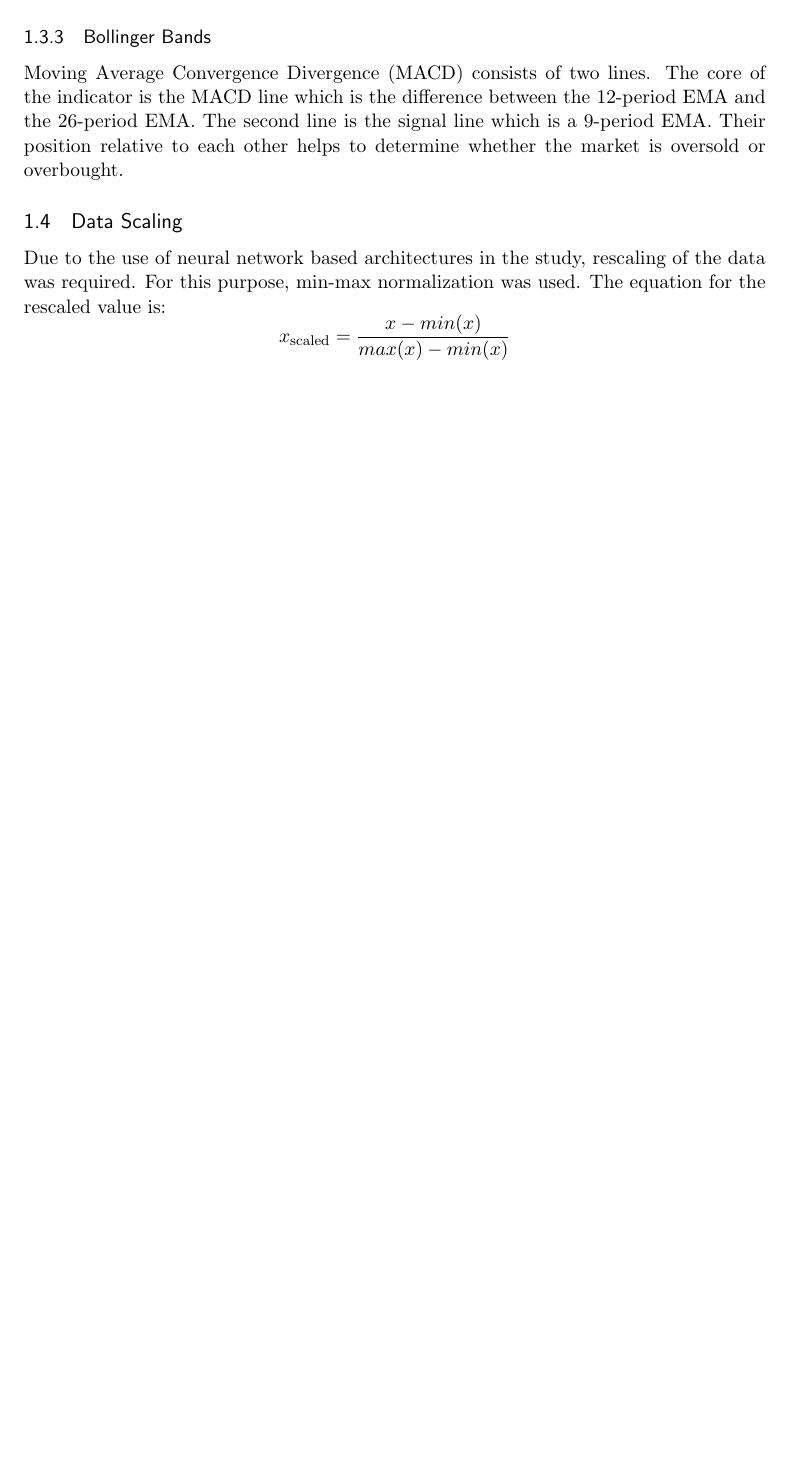
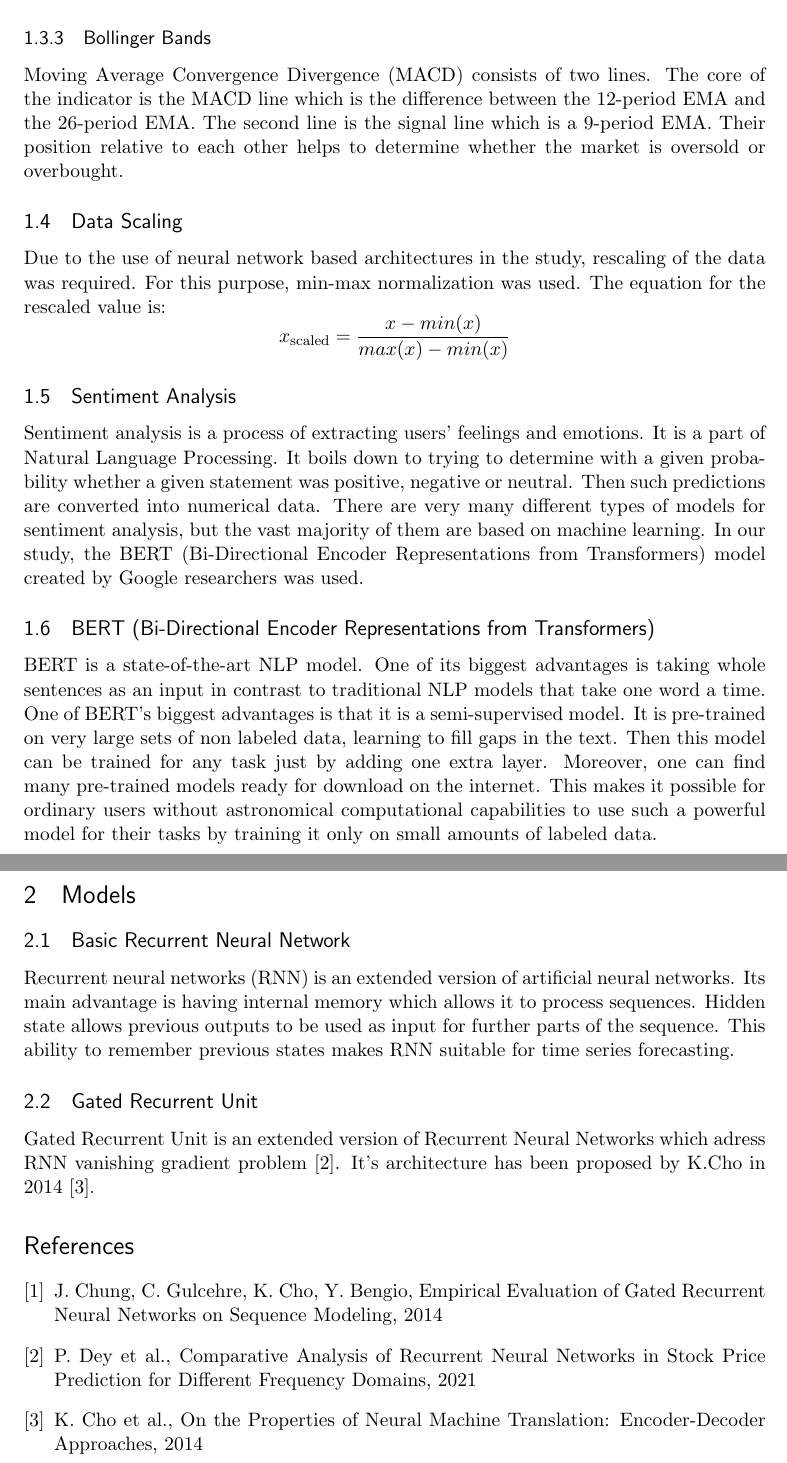
Before and after one commit to kuba1302/GAN-market-prediction, a LaTeX document (publication_plots/gan_stock.tex): part of page 4 of 4 before the commit and two parts of pages 4 and 5 of 5 after it, the two joined at a grey line, cut so that both start at the same text, the shorter picture padded with empty space. Compiled offline with pdfLaTeX.

Commit message:
update paper

```diff
--- a/publication_plots/gan_stock.tex
+++ b/publication_plots/gan_stock.tex
@@ -53,7 +53,7 @@
 
 %%% The "real" document content comes below...
 
-\title{Game industry companies stock price prediction using TimeGAN and BERT}
+\title{Game industry companies stock price prediction using GAN and BERT}
 \author{Jakub Wujec}
 %\date{} % Activate to display a given date or no date (if empty),
          % otherwise the current date is printed
@@ -163,4 +163,35 @@ Moving Average Convergence Divergence (MACD) consists of two lines. The core of
 Due to the use of neural network based architectures in the study, rescaling of the data was required. For this purpose, min-max normalization was used. The equation for the rescaled value is:
 \[ x\textsubscript{scaled} = \frac{x - min(x)}{max(x) - min(x)} \]
 
+\subsection{Sentiment Analysis}
+Sentiment analysis is a process of extracting users' feelings and emotions. It is a part of Natural Language Processing. It boils down to trying to determine with a given probability whether a given statement was positive, negative or neutral. Then such predictions are converted into numerical data. There are very many different types of models for sentiment analysis, but the vast majority of them are based on machine learning. In our study, the BERT (Bi-Directional Encoder Representations from Transformers) model created by Google researchers was used.
+
+\subsection{BERT (Bi-Directional Encoder Representations from Transformers)}
+BERT is a state-of-the-art NLP model. One of its biggest advantages is taking whole sentences as an input in contrast to traditional NLP models that take one word a time. One of BERT's biggest advantages is that it is a semi-supervised model. It is pre-trained on very large sets of non labeled data, learning to fill gaps in the text. Then this model can be trained for any task just by adding one extra layer. Moreover, one can find many pre-trained models ready for download on the internet. This makes it possible for ordinary users without astronomical computational capabilities to use such a powerful model for their tasks by training it only on small amounts of labeled data.
+
+\section{Models}
+
+\subsection{Basic Recurrent Neural Network}
+Recurrent neural networks (RNN) is an extended version of artificial neural networks. Its main advantage is having internal memory which allows it to process sequences. Hidden state allows previous outputs to be used as input for further parts of the sequence. This ability to remember previous states makes RNN suitable for time series forecasting.
+
+\subsection{Gated Recurrent Unit}
+Gated Recurrent Unit is an extended version of Recurrent Neural Networks which adress RNN vanishing gradient problem \cite{gru2}.
+It's architecture has been proposed by K.Cho in 2014 \cite{gru3}.
+
+
+\begin{thebibliography}{9}
+\bibitem{gru1}
+J. Chung, C. Gulcehre, K. Cho, Y. Bengio, Empirical Evaluation of Gated Recurrent Neural Networks on Sequence Modeling, 2014
+\bibitem{gru2}
+P. Dey et al., Comparative Analysis of Recurrent Neural Networks in Stock Price Prediction for Different Frequency Domains, 2021
+\bibitem{gru3}
+K. Cho et al., On the Properties of Neural Machine Translation: Encoder-Decoder Approaches, 2014
+
+
+
+
+
+
+
+\end{thebibliography}
 \end{document}
```
Also changed, not shown: publication_plots/gan_stock.pdf, publication_plots/gan_stock.tex (2 more changed lines), 4 other files.
